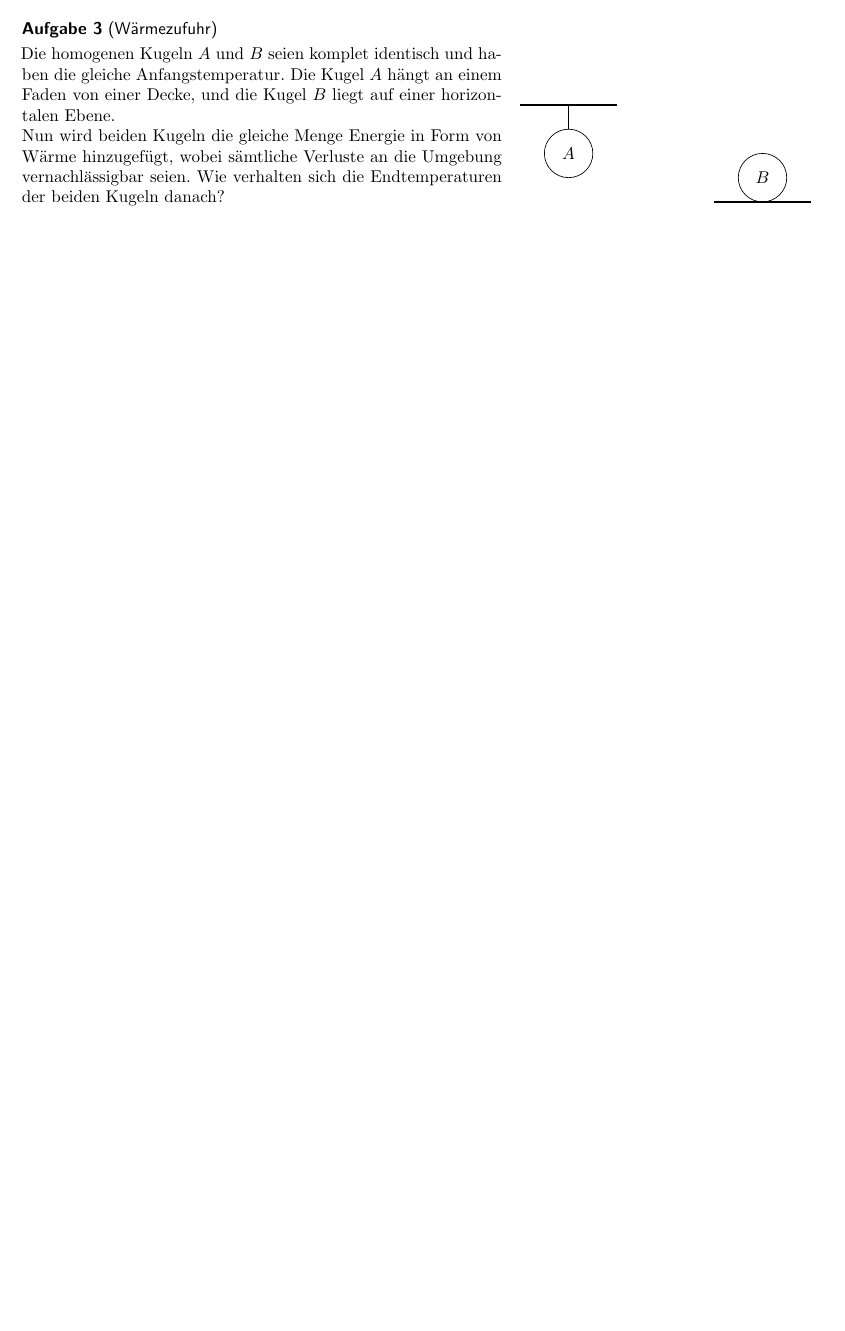
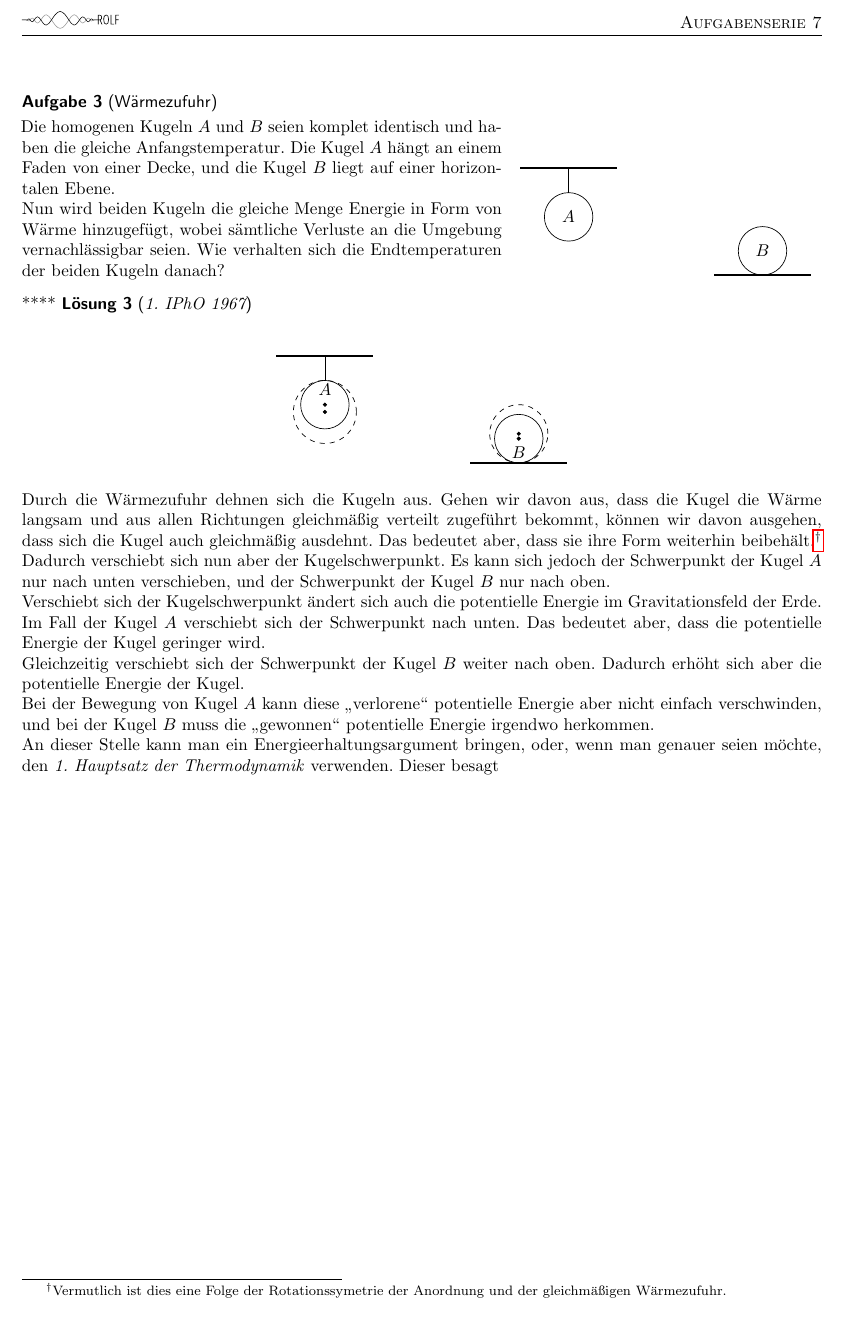
Before and after one commit to Pankratius/rolf, a LaTeX document (task/kozi/7.tex, which reads task/tasks/ipho/balls.tex): part of the page before the commit and part of page 2 of 2 after it, cut at the place of the change, the shorter picture padded with empty space. Compiled offline with pdfLaTeX.

Commit message:
add remark for series 7

```diff
--- a/task/tasks/ipho/balls.tex
+++ b/task/tasks/ipho/balls.tex
@@ -11,8 +11,36 @@ Nun wird beiden Kugeln die gleiche Menge Energie in Form von Wärme hinzugefügt
 	\draw (-3,0) -- (-3,-.5);
 	\draw (-3,-1) circle (.5);
 	\node at (-3,-1)  {$A$};
-	\draw[very thick] (0,-2) -- (2,-2);
-	\draw (1,-1.5) circle (.5);
-	\node at (1,-1.5) {$B$};
+	\draw[very thick] (0,-2.2) -- (2,-2.2);
+	\draw (1,-1.7) circle (.5);
+	\node at (1,-1.7) {$B$};
 	\end{tikzpicture}
 \end{minipage}
+
+\begin{Answer}
+\begin{figure}[h]
+	\centering
+	\begin{tikzpicture}
+		\draw[very thick] (-4,0) -- (-2,0);
+		\draw (-3,0) -- (-3,-.5);
+		\draw (-3,-1) circle (.5);
+		\draw[dashed](-3,-1.15) circle (.65);
+		\node at (-3,-.7)  {$A$};
+		\filldraw[black] (-3,-1) circle (1pt);
+		\filldraw[black] (-3,-1.15) circle (1pt);
+		\draw[very thick] (0,-2.2) -- (2,-2.2);
+		\draw (1,-1.7) circle (.5);
+		\draw[dashed] (1,-1.6) circle (.6);
+		\filldraw[black] (1,-1.7) circle (1pt);
+		\filldraw[black] (1,-1.6) circle (1pt);
+		\node at (1,-2) {$B$};
+	\end{tikzpicture}
+\end{figure}\\
+Durch die Wärmezufuhr dehnen sich die Kugeln aus. Gehen wir davon aus, dass die Kugel die Wärme langsam und aus allen Richtungen gleichmäßig verteilt zugeführt bekommt, können wir davon ausgehen, dass sich die Kugel auch gleichmäßig ausdehnt. Das bedeutet aber, dass sie ihre Form weiterhin beibehält.\footnote[2]{Vermutlich ist dies eine Folge der Rotationssymetrie der Anordnung und der gleichmäßigen Wärmezufuhr.}
+Dadurch verschiebt sich nun aber der Kugelschwerpunkt. Es kann sich jedoch der Schwerpunkt der Kugel $A$ nur nach unten verschieben, und der Schwerpunkt der Kugel $B$ nur nach oben. \\
+Verschiebt sich der Kugelschwerpunkt ändert sich auch die potentielle Energie im Gravitationsfeld der Erde. \\
+Im Fall der Kugel $A$ verschiebt sich der Schwerpunkt nach unten. Das bedeutet aber, dass die potentielle Energie der Kugel geringer wird. \\
+Gleichzeitig verschiebt sich der Schwerpunkt der Kugel $B$ weiter nach oben. Dadurch erhöht sich aber die potentielle Energie der Kugel. \\
+Bei der Bewegung von Kugel $A$ kann diese \glqq verlorene\grqq{} potentielle Energie aber nicht einfach verschwinden, und bei der Kugel $B$ muss die \glqq gewonnen\grqq{} potentielle Energie irgendwo herkommen. \\
+An dieser Stelle kann man ein Energieerhaltungsargument bringen, oder, wenn man genauer seien möchte, den \textit{1. Hauptsatz der Thermodynamik} verwenden. Dieser besagt
+\end{Answer}
```
Also changed, not shown: task/tasks/morin/averagetension.tex (+40 -2 lines), task/tasksheets/unendlicheswiderstandsnetz.tex (+5 -5 lines), README.md, task/kozi/7.pdf, task/tasks/kalda/resistancesquare.tex (line endings or trailing spaces), task/tasksheets/unendlicheswiderstandsnetz.pdf, 1 other file.
